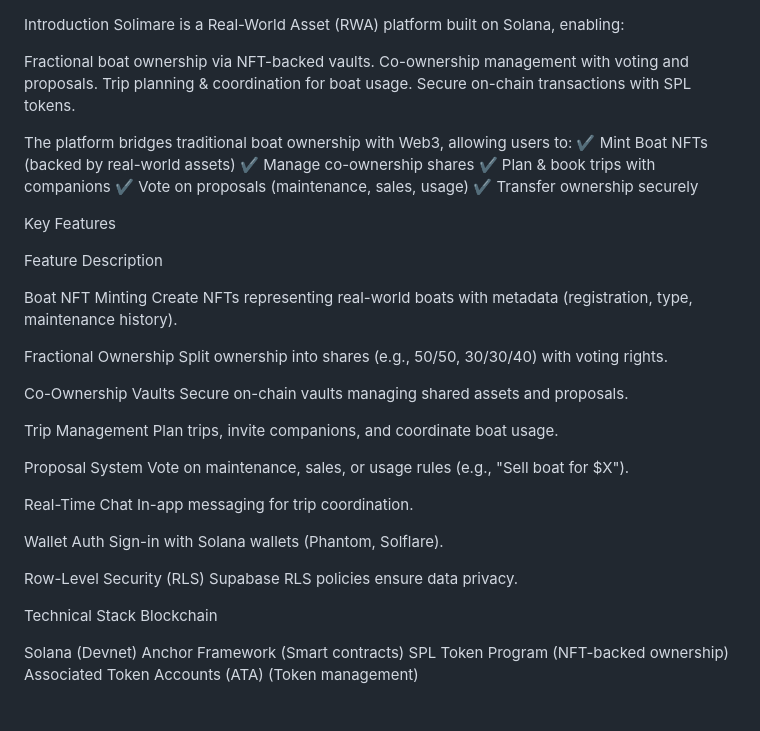
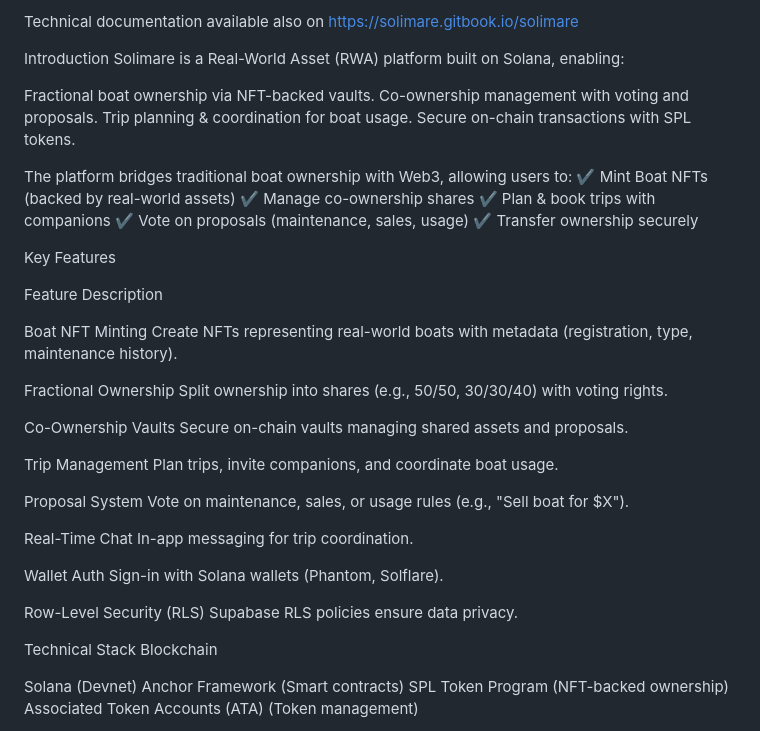
Before and after one commit to jerrysys1/solimare, a Markdown page: README.md, the part around the change. Drawn GitHub-style.

Commit message:
Update README.md
update gitbook link

```diff
--- a/README.md
+++ b/README.md
@@ -1,3 +1,5 @@
+Technical documentation available also on https://solimare.gitbook.io/solimare
+
 Introduction
 Solimare is a Real-World Asset (RWA) platform built on Solana, enabling:
 
@@ -15,44 +17,32 @@ The platform bridges traditional boat ownership with Web3, allowing users to:
 
 Key Features
 
-
-
 Feature
 Description
-
-
 
 Boat NFT Minting
 Create NFTs representing real-world boats with metadata (registration, type, maintenance history).
 
-
 Fractional Ownership
 Split ownership into shares (e.g., 50/50, 30/30/40) with voting rights.
-
 
 Co-Ownership Vaults
 Secure on-chain vaults managing shared assets and proposals.
 
-
 Trip Management
 Plan trips, invite companions, and coordinate boat usage.
-
 
 Proposal System
 Vote on maintenance, sales, or usage rules (e.g., "Sell boat for $X").
 
-
 Real-Time Chat
 In-app messaging for trip coordination.
-
 
 Wallet Auth
 Sign-in with Solana wallets (Phantom, Solflare).
 
-
 Row-Level Security (RLS)
 Supabase RLS policies ensure data privacy.
-
 
 
 Technical Stack
```
